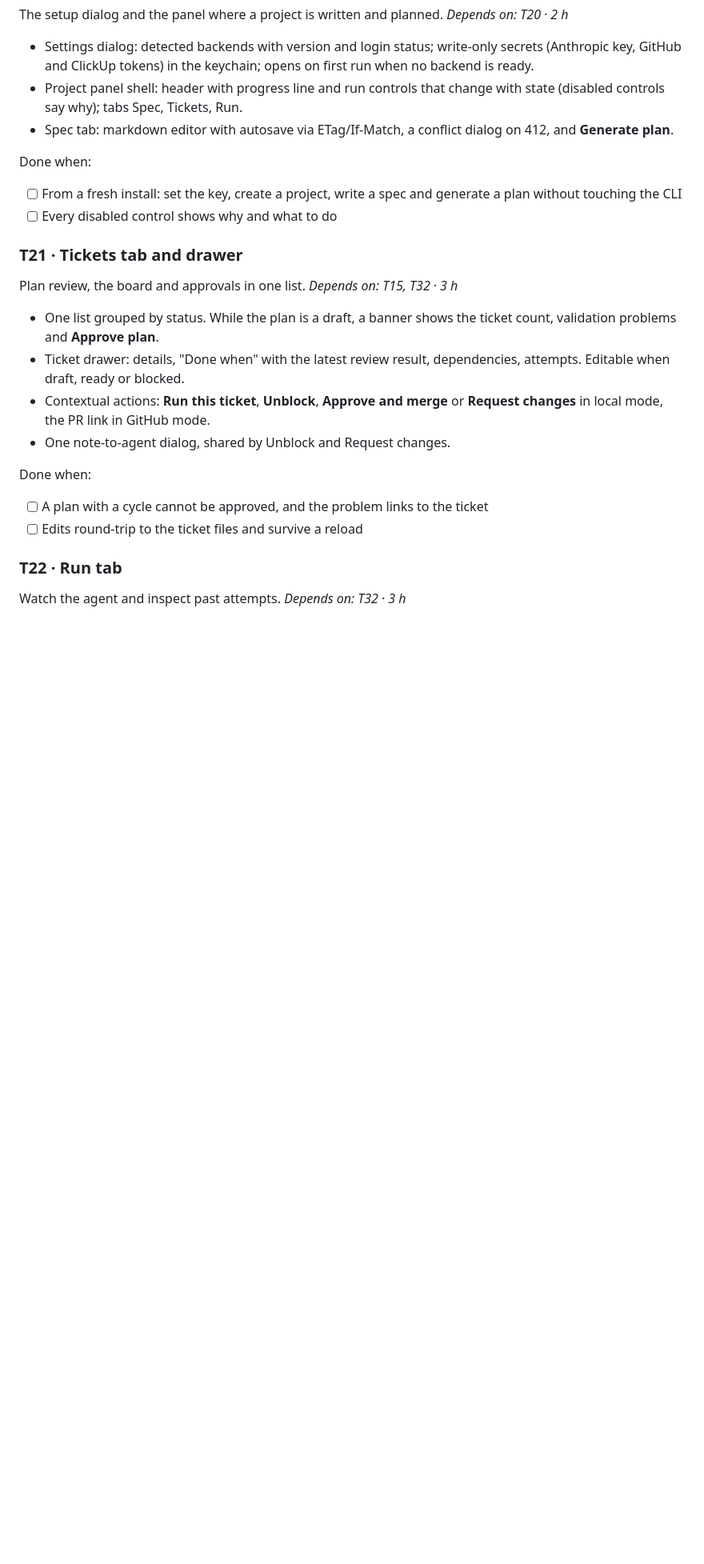
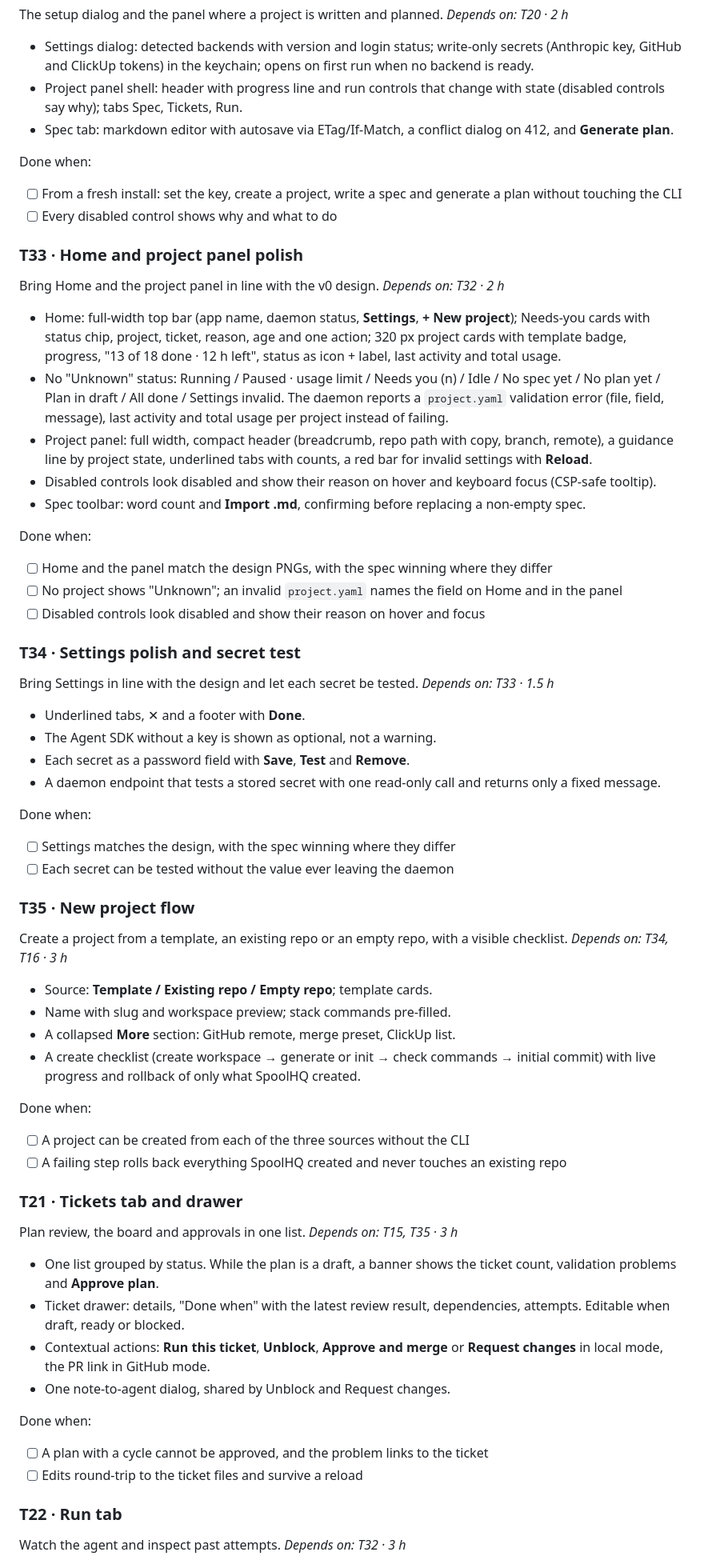
Before and after one commit to ATOM43/Spoolhq, a Markdown page: Plan.md, the part around one of its changes. Shown at 80% size. GitHub-like rendering; blank space fills up the shorter version.

Commit message:
docs(plan): add T33, T34 and T35
Co-Authored-By: Claude Opus 5.5 <noreply@anthropic.com>

```diff
--- a/Plan.md
+++ b/Plan.md
@@ -460,9 +463,53 @@ Done when:
 - [ ] From a fresh install: set the key, create a project, write a spec and generate a plan without touching the CLI
 - [ ] Every disabled control shows why and what to do
 
+### T33 · Home and project panel polish
+
+Bring Home and the project panel in line with the v0 design. *Depends on: T32 · 2 h*
+
+- Home: full-width top bar (app name, daemon status, **Settings**, **+ New project**); Needs-you cards with status chip, project, ticket, reason, age and one action; 320 px project cards with template badge, progress, "13 of 18 done · 12 h left", status as icon + label, last activity and total usage.
+- No "Unknown" status: Running / Paused · usage limit / Needs you (n) / Idle / No spec yet / No plan yet / Plan in draft / All done / Settings invalid. The daemon reports a `project.yaml` validation error (file, field, message), last activity and total usage per project instead of failing.
+- Project panel: full width, compact header (breadcrumb, repo path with copy, branch, remote), a guidance line by project state, underlined tabs with counts, a red bar for invalid settings with **Reload**.
+- Disabled controls look disabled and show their reason on hover and keyboard focus (CSP-safe tooltip).
+- Spec toolbar: word count and **Import .md**, confirming before replacing a non-empty spec.
+
+Done when:
+
+- [ ] Home and the panel match the design PNGs, with the spec winning where they differ
+- [ ] No project shows "Unknown"; an invalid `project.yaml` names the field on Home and in the panel
+- [ ] Disabled controls look disabled and show their reason on hover and focus
+
+### T34 · Settings polish and secret test
+
+Bring Settings in line with the design and let each secret be tested. *Depends on: T33 · 1.5 h*
+
+- Underlined tabs, ✕ and a footer with **Done**.
+- The Agent SDK without a key is shown as optional, not a warning.
+- Each secret as a password field with **Save**, **Test** and **Remove**.
+- A daemon endpoint that tests a stored secret with one read-only call and returns only a fixed message.
+
+Done when:
+
+- [ ] Settings matches the design, with the spec winning where they differ
+- [ ] Each secret can be tested without the value ever leaving the daemon
+
+### T35 · New project flow
+
+Create a project from a template, an existing repo or an empty repo, with a visible checklist. *Depends on: T34, T16 · 3 h*
+
+- Source: **Template / Existing repo / Empty repo**; template cards.
+- Name with slug and workspace preview; stack commands pre-filled.
+- A collapsed **More** section: GitHub remote, merge preset, ClickUp list.
+- A create checklist (create workspace → generate or init → check commands → initial commit) with live progress and rollback of only what SpoolHQ created.
+
+Done when:
+
+- [ ] A project can be created from each of the three sources without the CLI
+- [ ] A failing step rolls back everything SpoolHQ created and never touches an existing repo
+
 ### T21 · Tickets tab and drawer
 
-Plan review, the board and approvals in one list. *Depends on: T15, T32 · 3 h*
+Plan review, the board and approvals in one list. *Depends on: T15, T35 · 3 h*
 
 - One list grouped by status. While the plan is a draft, a banner shows the ticket count, validation problems and **Approve plan**.
 - Ticket drawer: details, "Done when" with the latest review result, dependencies, attempts. Editable when draft, ready or blocked.
```
Also changed, not shown: other parts of Plan.md (+10 -7 lines).
